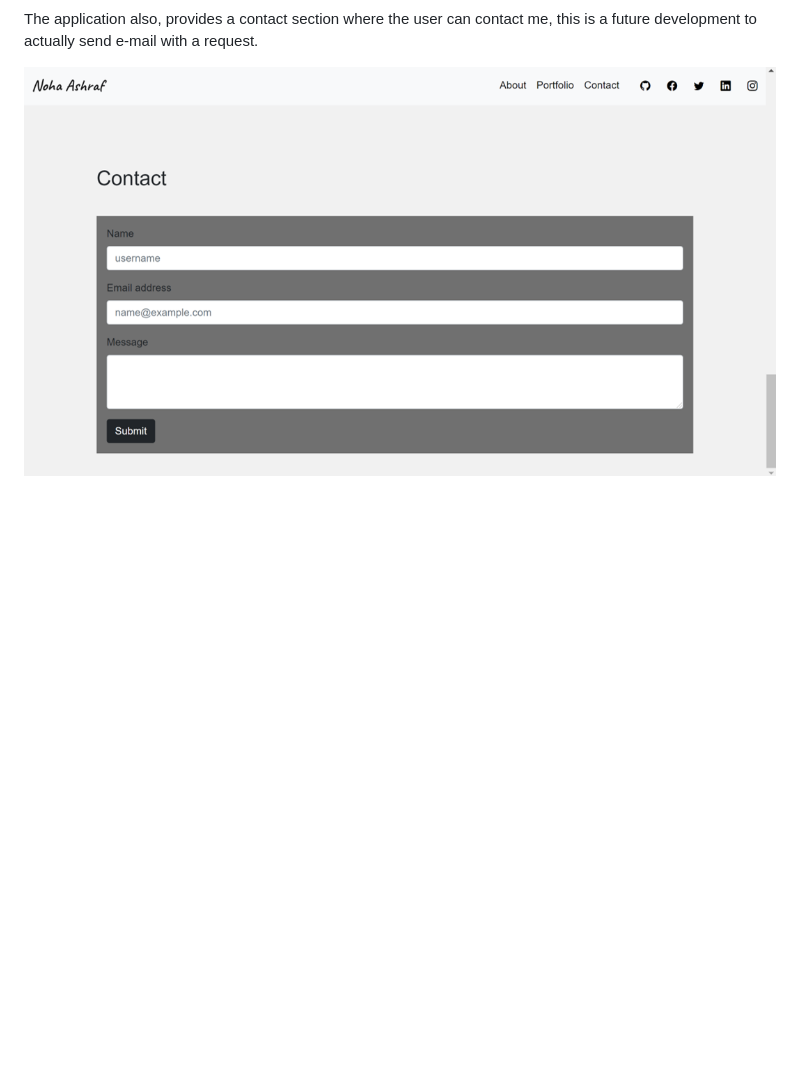
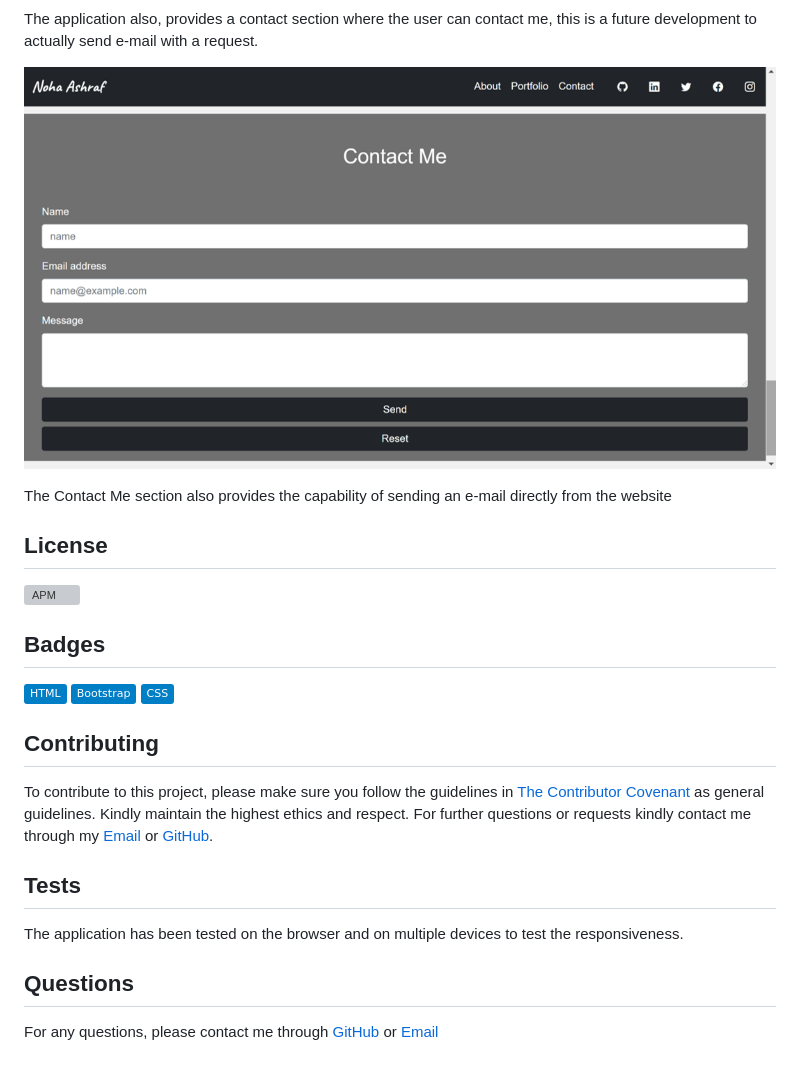
Before and after one commit to NohaAshraf85/MyPortfolio_NohaAshraf, a Markdown page: README.md, the part around the change printed below. Rendered like a GitHub page; pictures changed too: assets/images/contactme.png (added); badges without logos; blank space fills up the shorter version; grey boxes are pictures that could not be loaded.

```diff
--- a/README.md
+++ b/README.md
@@ -32,4 +57,27 @@ If the user wishes to view the About section, clicking on the About in the Nav B
 
 The application also, provides a contact section where the user can contact me, this is a future development to actually send e-mail with a request.
 
-![Contact](./assets/images/contact.png)
+![Contact](./assets/images/contactme.png)
+
+The Contact Me section also provides the capability of sending an e-mail directly from the website
+
+## License
+![APM](https://img.shields.io/apm/l/README)
+
+## Badges
+
+![HTML](https://img.shields.io/badge/HTML-blue)
+![Bootstrap](https://img.shields.io/badge/Bootstrap-blue)
+![CSS](https://img.shields.io/badge/CSS-blue)
+
+## Contributing
+
+To contribute to this project, please make sure you follow the guidelines in [The Contributor Covenant](https://www.contributor-covenant.org/) as general guidelines.
+Kindly maintain the highest ethics and respect. For further questions or requests kindly contact me through my [Email](mailto:noha_ashraf85@hotmail.com) or [GitHub](https://github.com/NohaAshraf85).
+
+## Tests
+The application has been tested on the browser and on multiple devices to test the responsiveness.
+
+## Questions
+For any questions, please contact me through [GitHub](https://github.com/NohaAshraf85)
+or [Email](mailto:noha_ashraf85@hotmail.com)
```
Also changed, not shown: other parts of README.md (+28 -3 lines), assets/images/newAboutMe.png (added), assets/images/newHomepage.png (added), assets/images/projects.png (added), assets/images/sendemail.png (added), assets/images/techs.png (added).
